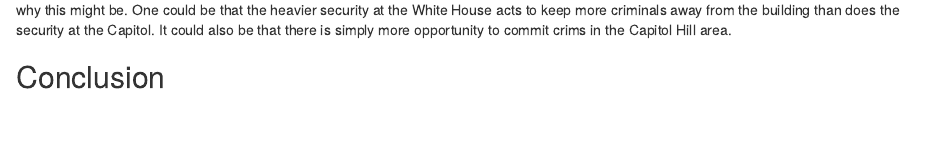
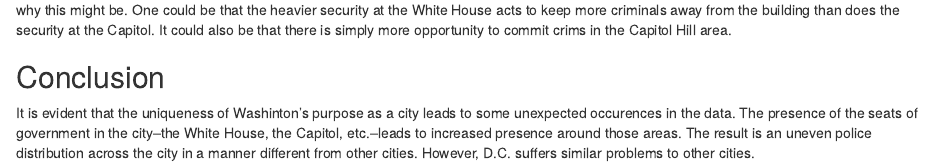
Before and after one commit to 1Alnew/202-Final-Project-, an R Markdown document (README.Rmd): the page in a window 1100 px wide, from 2410 px down. Rendered offline with R 4.5, knitr and Pandoc, with nearby package versions; some code elsewhere in the file could not run offline.

Commit message:
Added 1 portion of conclusion

```diff
--- a/README.Rmd
+++ b/README.Rmd
@@ -291,3 +291,5 @@ capitol %>%  ggplot(
 We see that there are many more crimes recorded around Capitol Hill than the White House. Total, there are 437. There a couple of possibilities for why this might be. One could be that the heavier security at the White House acts to keep more criminals away from the building than does the security at the Capitol. It could also be that there is simply more opportunity to commit crims in the Capitol Hill area.
 
 ## Conclusion
+
+It is evident that the uniqueness of Washinton's purpose as a city leads to some unexpected occurences in the data. The presence of the seats of government in the city--the White House, the Capitol, etc.--leads to increased presence around those areas. The result is an uneven police distribution across the city in a manner different from other cities. However, D.C. suffers similar problems to other cities.
```
